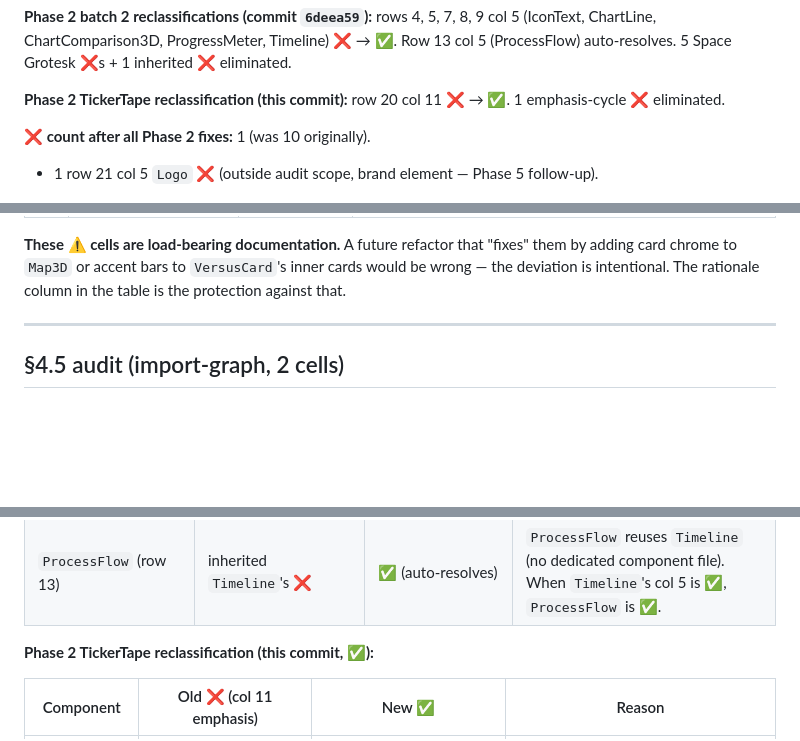
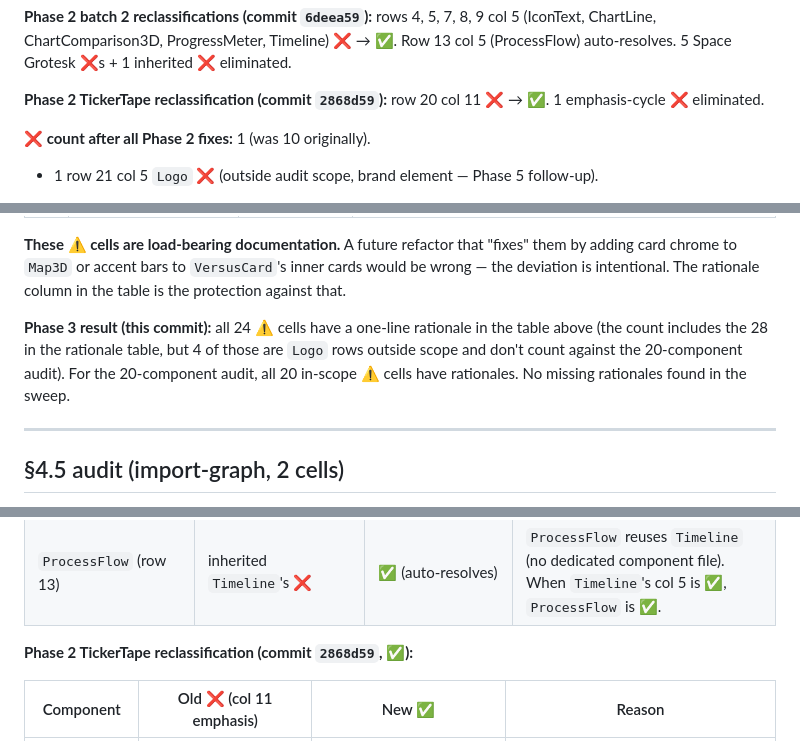
Before and after one commit to halsas2018-cmyk/Remotion-short-renderer, a Markdown page: docs/DESIGN_SYSTEM_AUDIT.md, 3 parts joined by grey strips. Rendered like a GitHub page; blank space fills up the shorter version.

```diff
--- a/docs/DESIGN_SYSTEM_AUDIT.md
+++ b/docs/DESIGN_SYSTEM_AUDIT.md
@@ -122,7 +122,7 @@ From `src/beats/types.ts::BeatType` (20 members) and `src/beats/registry.ts::reg
 
 **Phase 2 batch 2 reclassifications (commit `6deea59`):** rows 4, 5, 7, 8, 9 col 5 (IconText, ChartLine, ChartComparison3D, ProgressMeter, Timeline) ❌ → ✅. Row 13 col 5 (ProcessFlow) auto-resolves. 5 Space Grotesk ❌s + 1 inherited ❌ eliminated.
 
-**Phase 2 TickerTape reclassification (this commit):** row 20 col 11 ❌ → ✅. 1 emphasis-cycle ❌ eliminated.
+**Phase 2 TickerTape reclassification (commit `2868d59`):** row 20 col 11 ❌ → ✅. 1 emphasis-cycle ❌ eliminated.
 
 **❌ count after all Phase 2 fixes:** 1 (was 10 originally).
 - 1 row 21 col 5 `Logo` ❌ (outside audit scope, brand element — Phase 5 follow-up).
@@ -168,6 +168,8 @@ These are the cells where I'm pre-filling ⚠️ with a one-line rationale, base
 | 21 | `Logo` | #10 (accent palette) | Logo uses `#ff7a18` (custom brand orange) + `#ffffff`. Both are off-palette but the §3.3 palette rule applies to beat components, not to brand elements. **Logo is outside the 20-component audit scope.** |
 
 **These ⚠️ cells are load-bearing documentation.** A future refactor that "fixes" them by adding card chrome to `Map3D` or accent bars to `VersusCard`'s inner cards would be wrong — the deviation is intentional. The rationale column in the table is the protection against that.
+
+**Phase 3 result (this commit):** all 24 ⚠️ cells have a one-line rationale in the table above (the count includes the 28 in the rationale table, but 4 of those are `Logo` rows outside scope and don't count against the 20-component audit). For the 20-component audit, all 20 in-scope ⚠️ cells have rationales. No missing rationales found in the sweep.
 
 ---
 
@@ -256,7 +258,7 @@ Both should return zero consumer-imports. Consumer imports would be of the form
 | `ChartComparison3D` | `fontFamily: "'Space Grotesk', 'Inter', system-ui, sans-serif"` (named-but-not-loaded) | `fontFamily` from `loadFont(...)` | The existing string reference was a hard-coded font stack that listed Space Grotesk first but never called `loadFont`, so the font fell through to `system-ui, sans-serif` at render time. Now the resolved `fontFamily` from `loadFont` is used directly (browser handles fallback if the font fails to load). |
 | `ProcessFlow` (row 13) | inherited `Timeline`'s ❌ | ✅ (auto-resolves) | `ProcessFlow` reuses `Timeline` (no dedicated component file). When `Timeline`'s col 5 is ✅, `ProcessFlow` is ✅. |
 
-**Phase 2 TickerTape reclassification (this commit, ✅):**
+**Phase 2 TickerTape reclassification (commit `2868d59`, ✅):**
 
 | Component | Old ❌ (col 11 emphasis) | New ✅ | Reason |
 |---|---|---|---|
```
Also changed, not shown: other parts of docs/DESIGN_SYSTEM_AUDIT.md (+40 -19 lines).
